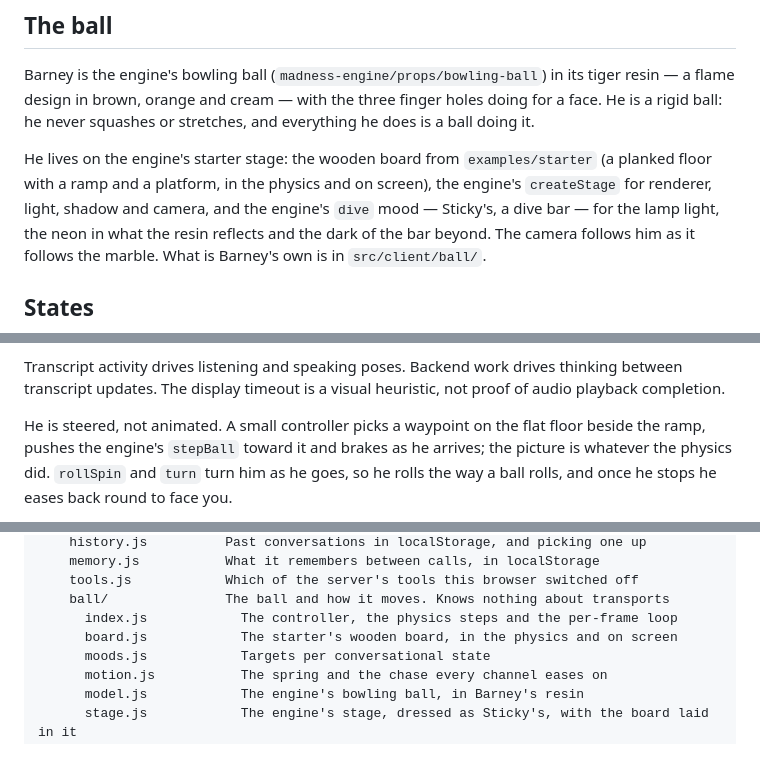
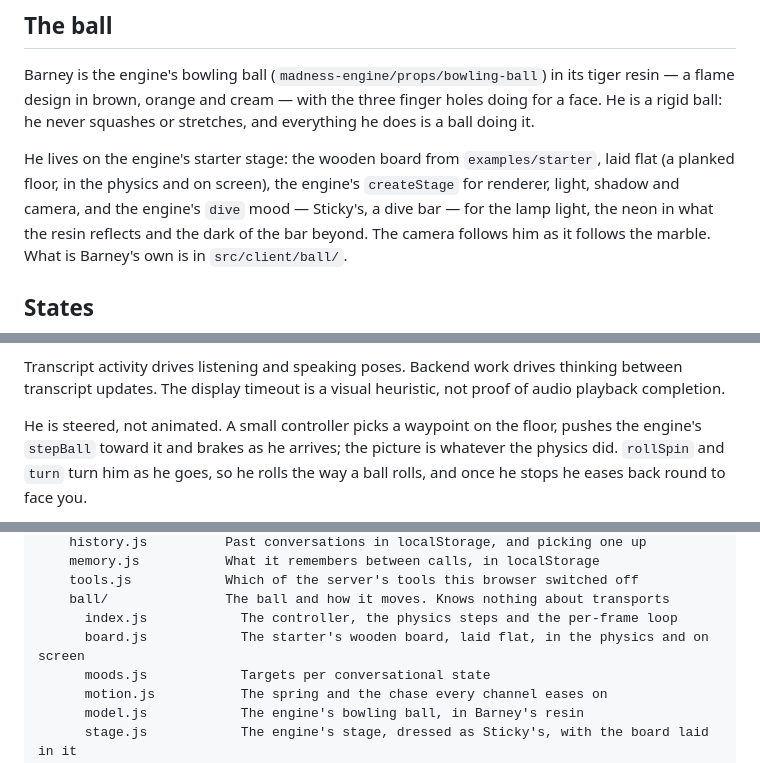
Before and after one commit to h1ddenpr0cess20/barney, a Markdown page: docs/design.md, 3 parts joined by grey strips. Drawn GitHub-style.

```diff
--- a/docs/design.md
+++ b/docs/design.md
@@ -54,9 +54,8 @@ finger holes doing for a face. He is a rigid ball: he never squashes or
 stretches, and everything he does is a ball doing it.
 
 He lives on the engine's starter stage: the wooden board from
-`examples/starter` (a planked floor with a ramp and a platform, in the physics
-and on screen), the engine's `createStage` for renderer, light, shadow and
-camera, and the engine's `dive` mood — Sticky's, a dive bar — for the lamp
+`examples/starter`, laid flat (a planked floor, in the physics and on screen),
+the engine's `createStage` for renderer, light, shadow and camera, and the engine's `dive` mood — Sticky's, a dive bar — for the lamp
 light, the neon in what the resin reflects and the dark of the bar beyond. The
 camera follows him as it follows the marble. What is Barney's own is in
 `src/client/ball/`.
@@ -82,8 +81,8 @@ Transcript activity drives listening and speaking poses. Backend work drives
 thinking between transcript updates. The display timeout is a visual heuristic,
 not proof of audio playback completion.
 
-He is steered, not animated. A small controller picks a waypoint on the flat
-floor beside the ramp, pushes the engine's `stepBall` toward it and brakes as he
+He is steered, not animated. A small controller picks a waypoint on the
+floor, pushes the engine's `stepBall` toward it and brakes as he
 arrives; the picture is whatever the physics did. `rollSpin` and `turn` turn him
 as he goes, so he rolls the way a ball rolls, and once he stops he eases back
 round to face you.
@@ -109,7 +108,7 @@ src/
     tools.js            Which of the server's tools this browser switched off
     ball/               The ball and how it moves. Knows nothing about transports
       index.js            The controller, the physics steps and the per-frame loop
-      board.js            The starter's wooden board, in the physics and on screen
+      board.js            The starter's wooden board, laid flat, in the physics and on screen
       moods.js            Targets per conversational state
       motion.js           The spring and the chase every channel eases on
       model.js            The engine's bowling ball, in Barney's resin
```
Also changed, not shown: README.md (+1 -1 lines), docs/configuration.md (+2 -2 lines), docs/screenshots/mobile.png, 7 other files.
